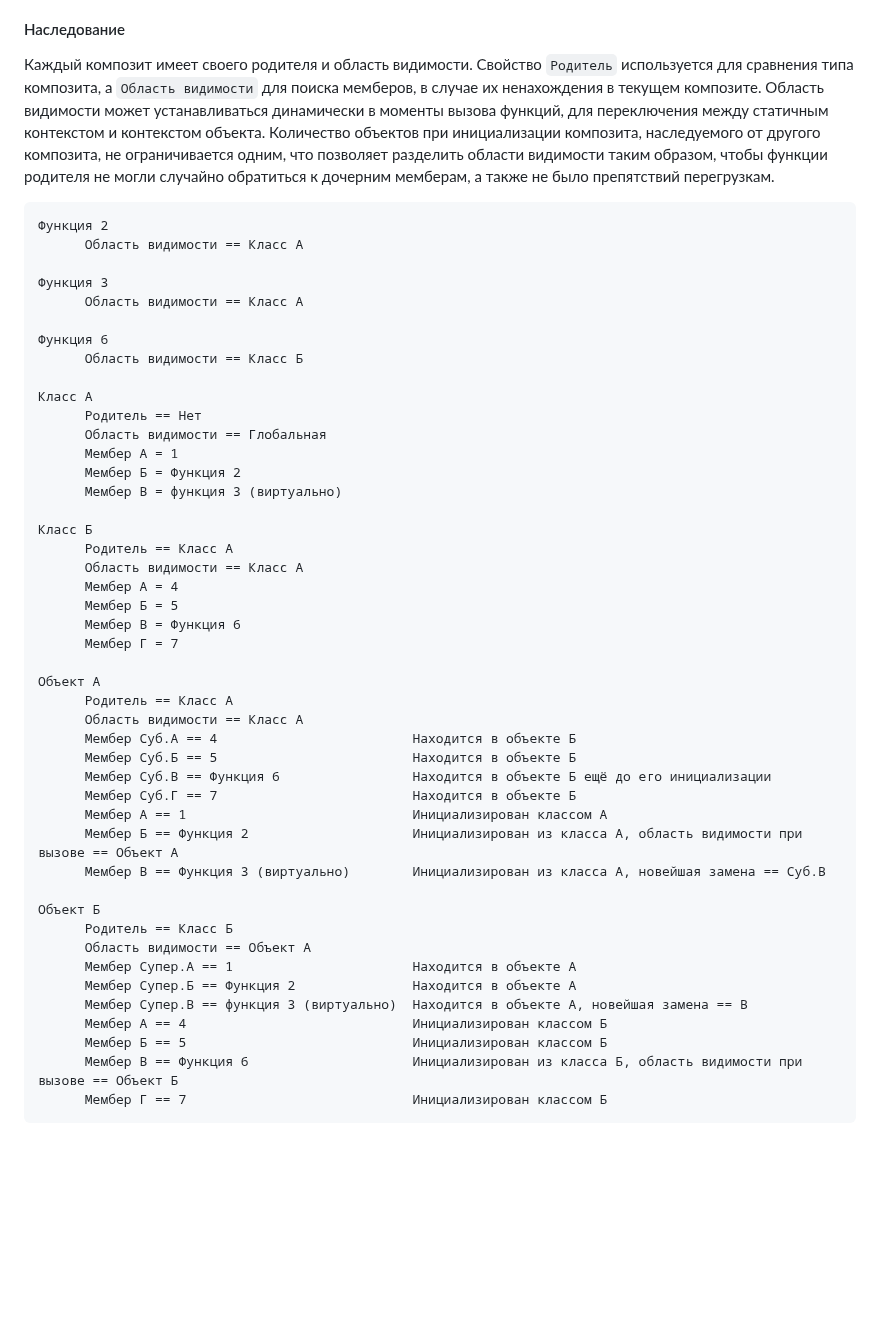
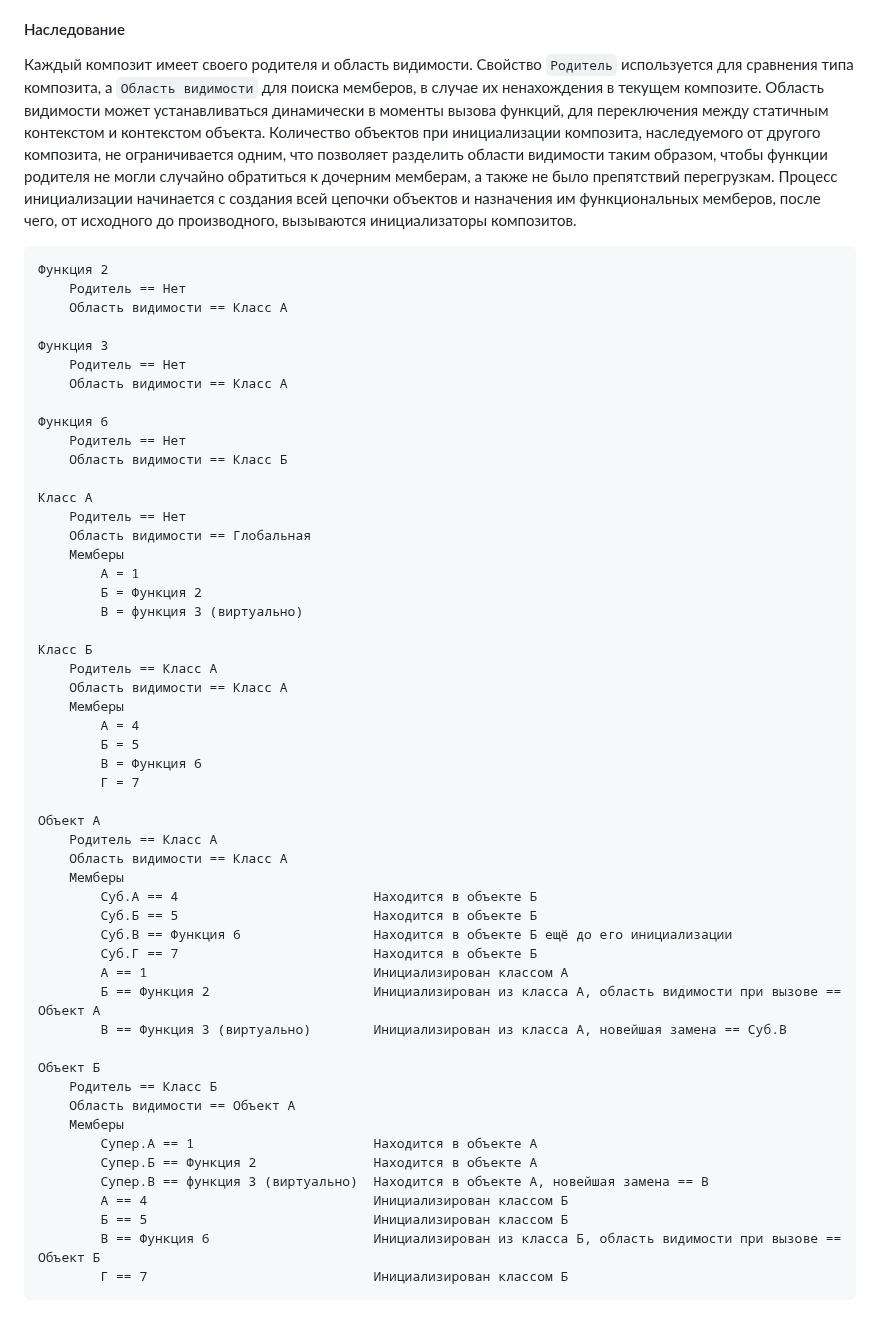
Before and after one commit to sziberov/Root-Language, a Markdown page: README.md, the part around one of its changes. Rendered like a GitHub page; blank space fills up the shorter version.

````diff
--- a/README.md
+++ b/README.md
@@ -330,52 +330,59 @@ delete array[0]           Удаление из массива
 
 #### Наследование
 
-Каждый композит имеет своего родителя и область видимости. Свойство `Родитель` используется для сравнения типа композита, а `Область видимости` для поиска мемберов, в случае их ненахождения в текущем композите. Область видимости может устанавливаться динамически в моменты вызова функций, для переключения между статичным контекстом и контекстом объекта. Количество объектов при инициализации композита, наследуемого от другого композита, не ограничивается одним, что позволяет разделить области видимости таким образом, чтобы функции родителя не могли случайно обратиться к дочерним мемберам, а также не было препятствий перегрузкам.
+Каждый композит имеет своего родителя и область видимости. Свойство `Родитель` используется для сравнения типа композита, а `Область видимости` для поиска мемберов, в случае их ненахождения в текущем композите. Область видимости может устанавливаться динамически в моменты вызова функций, для переключения между статичным контекстом и контекстом объекта. Количество объектов при инициализации композита, наследуемого от другого композита, не ограничивается одним, что позволяет разделить области видимости таким образом, чтобы функции родителя не могли случайно обратиться к дочерним мемберам, а также не было препятствий перегрузкам. Процесс инициализации начинается с создания всей цепочки объектов и назначения им функциональных мемберов, после чего, от исходного до производного, вызываются инициализаторы композитов.
 
 ```
 Функция 2
-      Область видимости == Класс А
+    Родитель == Нет
+    Область видимости == Класс А
 
 Функция 3
-      Область видимости == Класс А
+    Родитель == Нет
+    Область видимости == Класс А
 
 Функция 6
-      Область видимости == Класс Б
+    Родитель == Нет
+    Область видимости == Класс Б
 
 Класс А
-      Родитель == Нет
-      Область видимости == Глобальная
-      Мембер А = 1
-      Мембер Б = Функция 2
-      Мембер В = функция 3 (виртуально)
+    Родитель == Нет
+    Область видимости == Глобальная
+    Мемберы
+        А = 1
+        Б = Функция 2
+        В = функция 3 (виртуально)
 
 Класс Б
-      Родитель == Класс А
-      Область видимости == Класс А
-      Мембер А = 4
-      Мембер Б = 5
-      Мембер В = Функция 6
-      Мембер Г = 7
+    Родитель == Класс А
+    Область видимости == Класс А
+    Мемберы
+        А = 4
+        Б = 5
+        В = Функция 6
+        Г = 7
 
 Объект А
-      Родитель == Класс А
-      Область видимости == Класс А
-      Мембер Суб.А == 4                         Находится в объекте Б
-      Мембер Суб.Б == 5                         Находится в объекте Б
-      Мембер Суб.В == Функция 6                 Находится в объекте Б ещё до его инициализации
-      Мембер Суб.Г == 7                         Находится в объекте Б
-      Мембер А == 1                             Инициализирован классом А
-      Мембер Б == Функция 2                     Инициализирован из класса А, область видимости при вызове == Объект А
-      Мембер В == Функция 3 (виртуально)        Инициализирован из класса А, новейшая замена == Суб.В
+    Родитель == Класс А
+    Область видимости == Класс А
+    Мемберы
+        Суб.А == 4                         Находится в объекте Б
+        Суб.Б == 5                         Находится в объекте Б
+        Суб.В == Функция 6                 Находится в объекте Б ещё до его инициализации
+        Суб.Г == 7                         Находится в объекте Б
+        А == 1                             Инициализирован классом А
+        Б == Функция 2                     Инициализирован из класса А, область видимости при вызове == Объект А
+        В == Функция 3 (виртуально)        Инициализирован из класса А, новейшая замена == Суб.В
 
 Объект Б
-      Родитель == Класс Б
-      Область видимости == Объект А
-      Мембер Супер.А == 1                       Находится в объекте А
-      Мембер Супер.Б == Функция 2               Находится в объекте А
-      Мембер Супер.В == функция 3 (виртуально)  Находится в объекте А, новейшая замена == В
-      Мембер А == 4                             Инициализирован классом Б
-      Мембер Б == 5                             Инициализирован классом Б
-      Мембер В == Функция 6                     Инициализирован из класса Б, область видимости при вызове == Объект Б
-      Мембер Г == 7                             Инициализирован классом Б
+    Родитель == Класс Б
+    Область видимости == Объект А
+    Мемберы
+        Супер.А == 1                       Находится в объекте А
+        Супер.Б == Функция 2               Находится в объекте А
+        Супер.В == функция 3 (виртуально)  Находится в объекте А, новейшая замена == В
+        А == 4                             Инициализирован классом Б
+        Б == 5                             Инициализирован классом Б
+        В == Функция 6                     Инициализирован из класса Б, область видимости при вызове == Объект Б
+        Г == 7                             Инициализирован классом Б
 ```
````
Also changed, not shown: other parts of README.md (+12 -12 lines).
